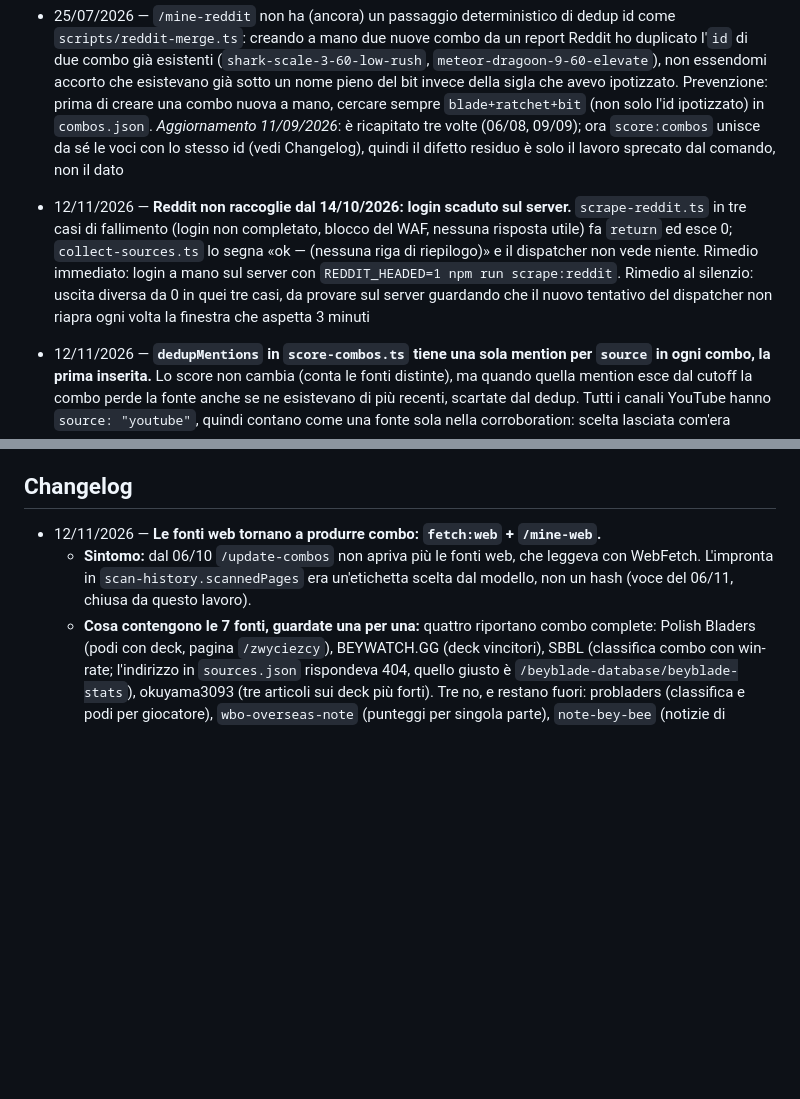
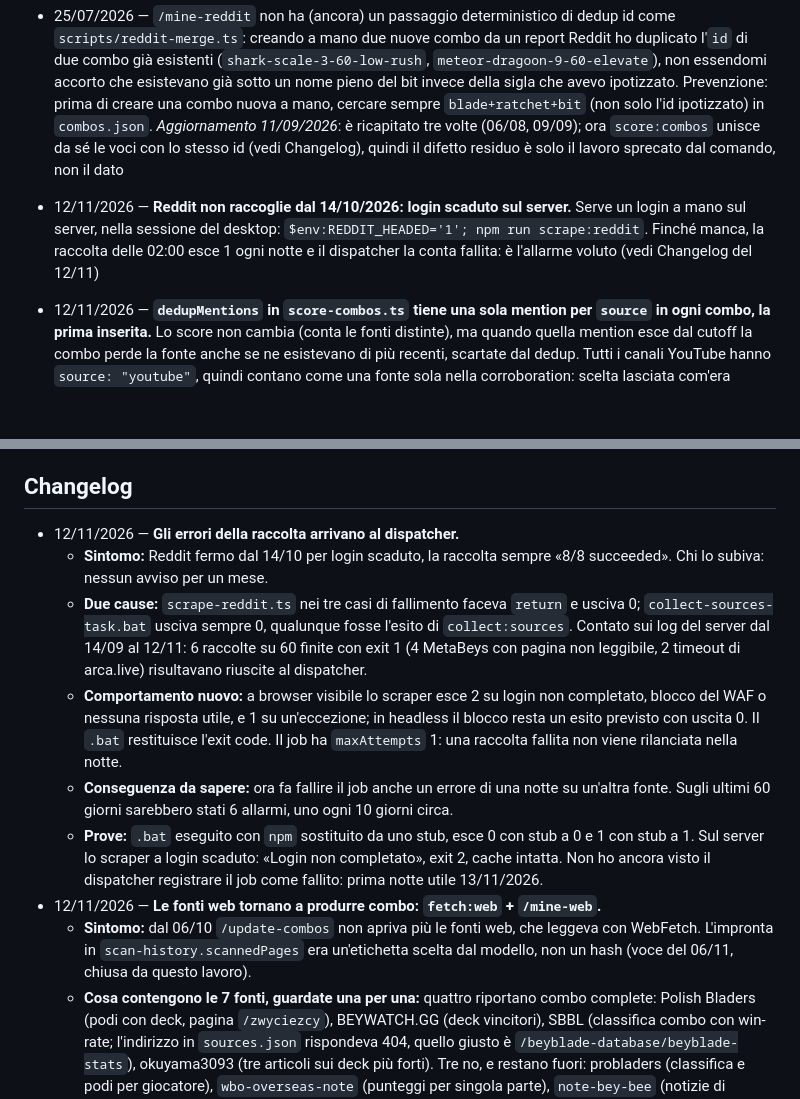
Before and after one commit to albertocabasvidani/beyblade-x-combo-finder, a Markdown page: projects/combo-pipeline.md, 2 parts joined by grey strips. Drawn GitHub-style; blank space fills up the shorter version.

Commit message:
docs: allarme della raccolta provato sul server
Sul server lo scraper Reddit a login scaduto risponde «Login non completato» ed esce 2, con la
cache intatta. Il dispatcher che registra il job come fallito non è ancora stato visto: prima
notte utile 13/11/2026.

Co-Authored-By: Claude Fable 5.2 <noreply@anthropic.com>

```diff
--- a/projects/combo-pipeline.md
+++ b/projects/combo-pipeline.md
@@ -37,7 +37,7 @@ Scheduled Task propri ma di **job del dispatcher generale** della macchina
 - 16/06/2026 — Reddit blocca l'accesso non autenticato: dipende dalla sessione loggata nel profilo `.playwright-beyblade` (`REDDIT_HEADED=1`), fragile
 - 25/07/2026 — `/mine-reddit` non ha (ancora) un passaggio deterministico di dedup id come `scripts/reddit-merge.ts`: creando a mano due nuove combo da un report Reddit ho duplicato l'`id` di due combo già esistenti (`shark-scale-3-60-low-rush`, `meteor-dragoon-9-60-elevate`), non essendomi accorto che esistevano già sotto un nome pieno del bit invece della sigla che avevo ipotizzato. Prevenzione: prima di creare una combo nuova a mano, cercare sempre `blade+ratchet+bit` (non solo l'id ipotizzato) in `combos.json`. *Aggiornamento 11/09/2026*: è ricapitato tre volte (06/08, 09/09); ora `score:combos` unisce da sé le voci con lo stesso id (vedi Changelog), quindi il difetto residuo è solo il lavoro sprecato dal comando, non il dato
 
-- 12/11/2026 — **Reddit non raccoglie dal 14/10/2026: login scaduto sul server.** `scrape-reddit.ts` in tre casi di fallimento (login non completato, blocco del WAF, nessuna risposta utile) fa `return` ed esce 0; `collect-sources.ts` lo segna «ok — (nessuna riga di riepilogo)» e il dispatcher non vede niente. Rimedio immediato: login a mano sul server con `REDDIT_HEADED=1 npm run scrape:reddit`. Rimedio al silenzio: uscita diversa da 0 in quei tre casi, da provare sul server guardando che il nuovo tentativo del dispatcher non riapra ogni volta la finestra che aspetta 3 minuti
+- 12/11/2026 — **Reddit non raccoglie dal 14/10/2026: login scaduto sul server.** Serve un login a mano sul server, nella sessione del desktop: `$env:REDDIT_HEADED='1'; npm run scrape:reddit`. Finché manca, la raccolta delle 02:00 esce 1 ogni notte e il dispatcher la conta fallita: è l'allarme voluto (vedi Changelog del 12/11)
 - 12/11/2026 — **`dedupMentions` in `score-combos.ts` tiene una sola mention per `source` in ogni combo, la prima inserita.** Lo score non cambia (conta le fonti distinte), ma quando quella mention esce dal cutoff la combo perde la fonte anche se ne esistevano di più recenti, scartate dal dedup. Tutti i canali YouTube hanno `source: "youtube"`, quindi contano come una fonte sola nella corroboration: scelta lasciata com'era
 
 ## In progress
@@ -48,6 +48,12 @@ Scheduled Task propri ma di **job del dispatcher generale** della macchina
 ## Changelog
 
 <!-- Cose completate, dalla più recente. Formato: `- gg/mm/aaaa — testo` -->
+- 12/11/2026 — **Gli errori della raccolta arrivano al dispatcher.**
+  - **Sintomo:** Reddit fermo dal 14/10 per login scaduto, la raccolta sempre «8/8 succeeded». Chi lo subiva: nessun avviso per un mese.
+  - **Due cause:** `scrape-reddit.ts` nei tre casi di fallimento faceva `return` e usciva 0; `collect-sources-task.bat` usciva sempre 0, qualunque fosse l'esito di `collect:sources`. Contato sui log del server dal 14/09 al 12/11: 6 raccolte su 60 finite con exit 1 (4 MetaBeys con pagina non leggibile, 2 timeout di arca.live) risultavano riuscite al dispatcher.
+  - **Comportamento nuovo:** a browser visibile lo scraper esce 2 su login non completato, blocco del WAF o nessuna risposta utile, e 1 su un'eccezione; in headless il blocco resta un esito previsto con uscita 0. Il `.bat` restituisce l'exit code. Il job ha `maxAttempts` 1: una raccolta fallita non viene rilanciata nella notte.
+  - **Conseguenza da sapere:** ora fa fallire il job anche un errore di una notte su un'altra fonte. Sugli ultimi 60 giorni sarebbero stati 6 allarmi, uno ogni 10 giorni circa.
+  - **Prove:** `.bat` eseguito con `npm` sostituito da uno stub, esce 0 con stub a 0 e 1 con stub a 1. Sul server lo scraper a login scaduto: «Login non completato», exit 2, cache intatta. Non ho ancora visto il dispatcher registrare il job come fallito: prima notte utile 13/11/2026.
 - 12/11/2026 — **Le fonti web tornano a produrre combo: `fetch:web` + `/mine-web`.**
   - **Sintomo:** dal 06/10 `/update-combos` non apriva più le fonti web, che leggeva con WebFetch. L'impronta in `scan-history.scannedPages` era un'etichetta scelta dal modello, non un hash (voce del 06/11, chiusa da questo lavoro).
   - **Cosa contengono le 7 fonti, guardate una per una:** quattro riportano combo complete: Polish Bladers (podi con deck, pagina `/zwyciezcy`), BEYWATCH.GG (deck vincitori), SBBL (classifica combo con win-rate; l'indirizzo in `sources.json` rispondeva 404, quello giusto è `/beyblade-database/beyblade-stats`), okuyama3093 (tre articoli sui deck più forti). Tre no, e restano fuori: probladers (classifica e podi per giocatore), `wbo-overseas-note` (punteggi per singola parte), `note-bey-bee` (notizie di prodotto).
```
Also changed, not shown: CLAUDE.md (+1 -0 lines).
